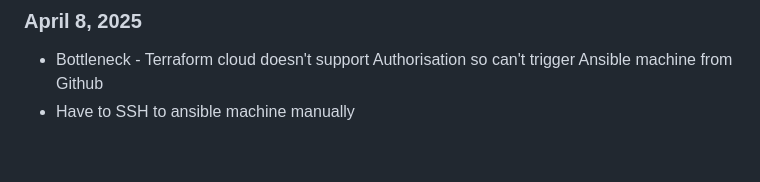
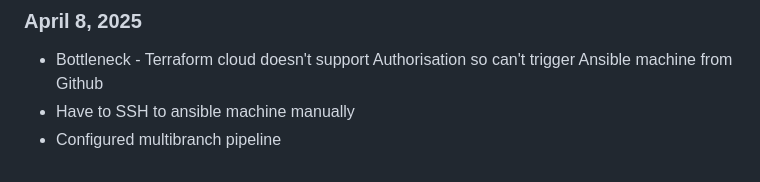
Before and after one commit to kishore14194/stock-demo-project, a Markdown page: README.md, the part around the change. Rendered like a GitHub page.

```diff
--- a/README.md
+++ b/README.md
@@ -83,3 +83,4 @@ The CI/CD pipeline is designed with the following components:
 ### April 8, 2025
 - Bottleneck - Terraform cloud doesn't support Authorisation so can't trigger Ansible machine from Github
 - Have to SSH to ansible machine manually
+- Configured multibranch pipeline
```
